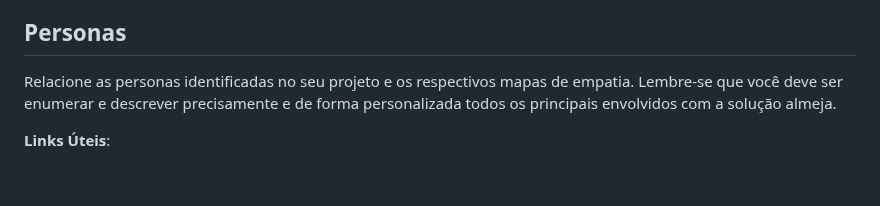
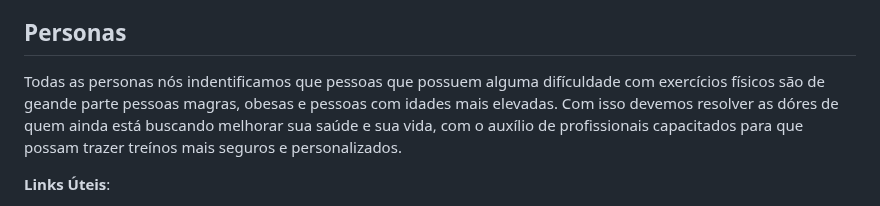
Before and after one commit to ICEI-PUC-Minas-PMGES-TI/pmg-es-2024-2-ti1-2401100-projeto-treinos, a Markdown page: docs/README.md, the part around the change. Drawn GitHub-style; blank space fills up the shorter version.

```diff
--- a/docs/README.md
+++ b/docs/README.md
@@ -69,7 +69,7 @@ Adicione informações sobre o público-alvo por meio de uma descrição textual
 
 ## Personas
 
-Relacione as personas identificadas no seu projeto e os respectivos mapas de empatia. Lembre-se que você deve ser enumerar e descrever precisamente e de forma personalizada todos os principais envolvidos com a solução almeja.
+Todas as personas nós indentificamos que pessoas que possuem alguma difículdade com exercícios físicos são de geande parte pessoas magras, obesas e pessoas com idades mais elevadas. Com isso devemos resolver as dóres de quem ainda está buscando melhorar sua saúde e sua vida, com o auxílio de profissionais capacitados para que possam trazer treínos mais seguros e personalizados.
 
 **Links Úteis**:
 
```
